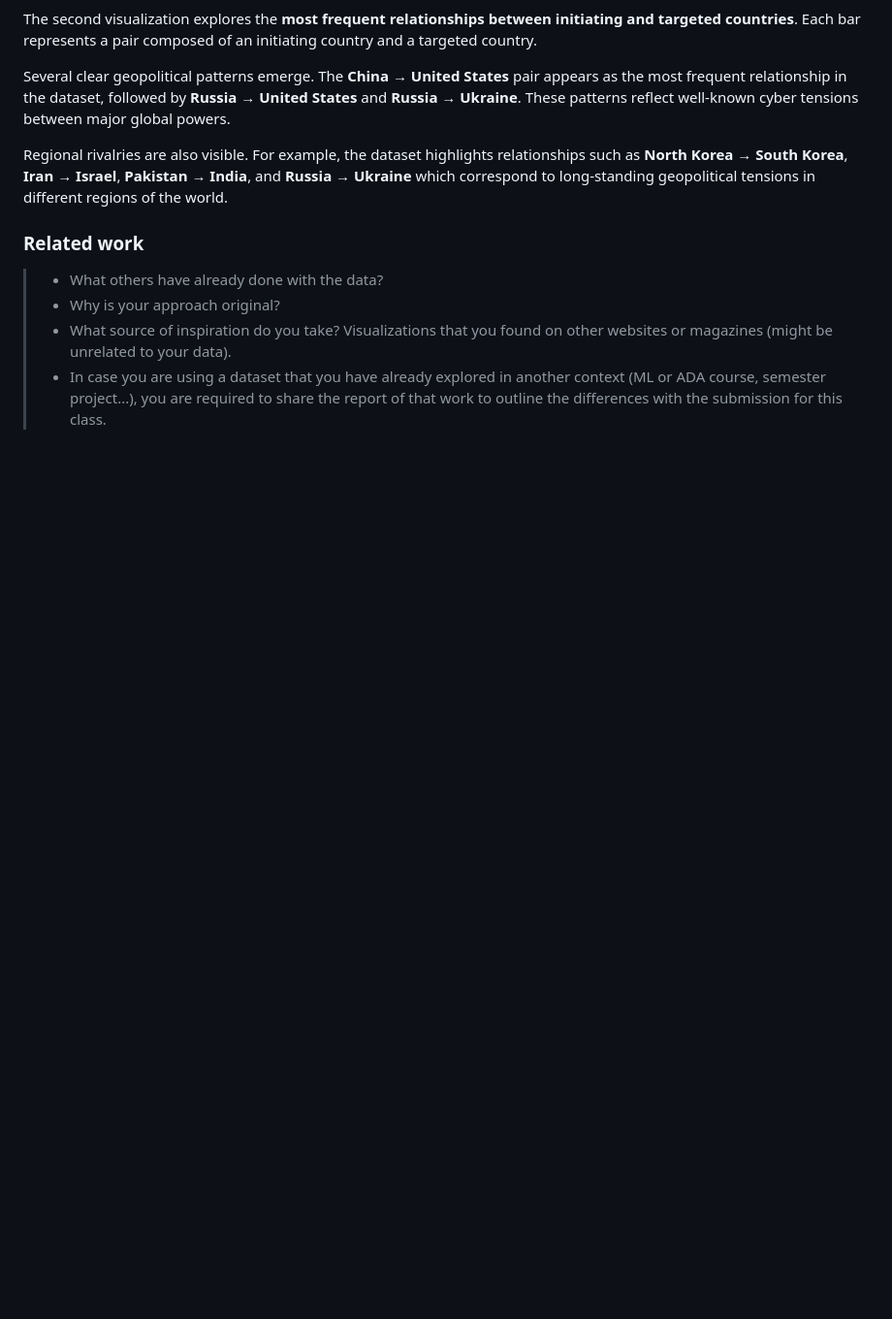
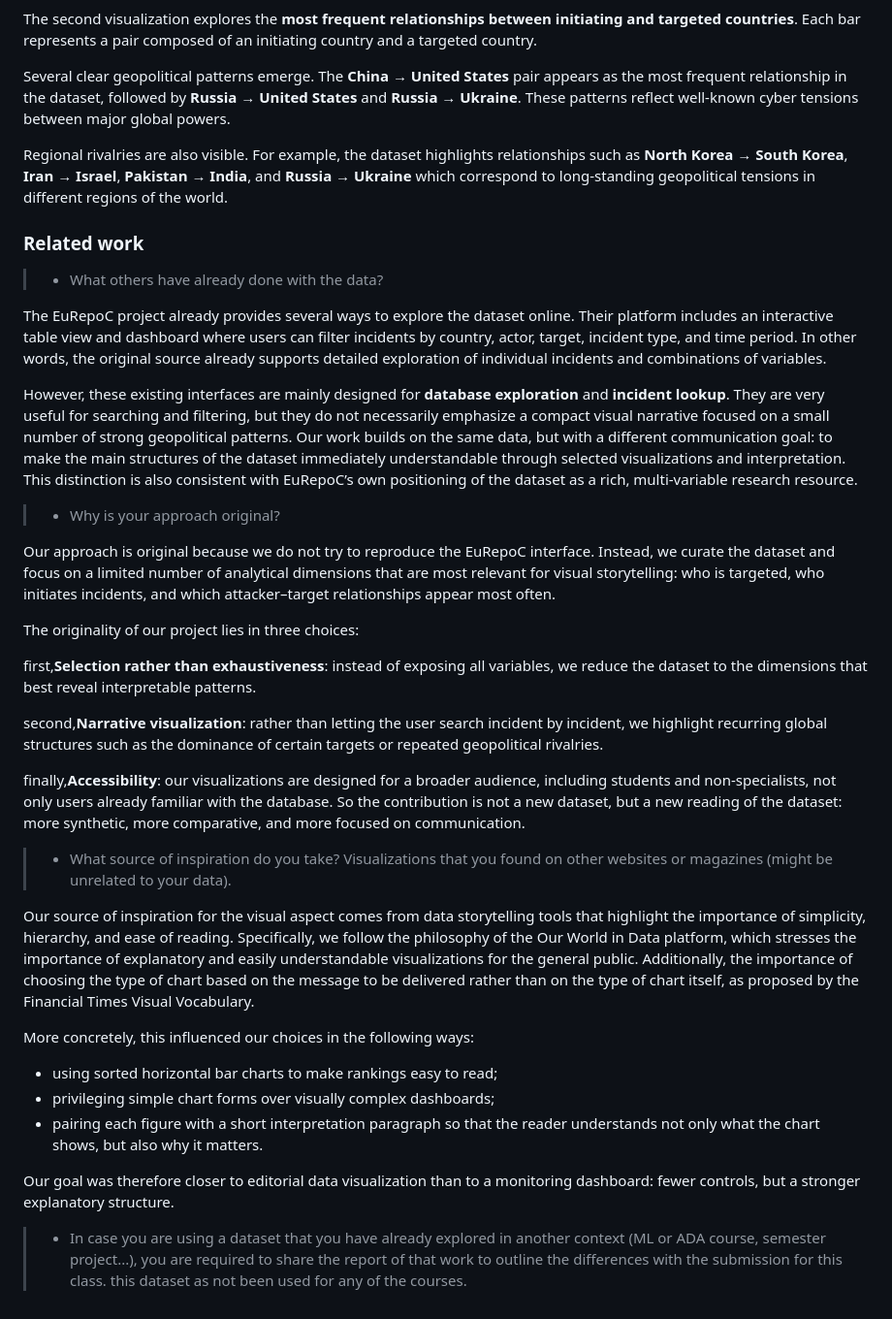
Before and after one commit to com-480-data-visualization/visec, a Markdown page: milestone_1/README.md, the part around the change. Shown at 97% size. GitHub-like rendering; blank space fills up the shorter version.

Commit message:
add the part of the related work to the report for the milestone 1

```diff
--- a/milestone_1/README.md
+++ b/milestone_1/README.md
@@ -97,6 +97,35 @@ Regional rivalries are also visible. For example, the dataset highlights relatio
 
 
 > - What others have already done with the data?
+
+The EuRepoC project already provides several ways to explore the dataset online. Their platform includes an interactive table view and dashboard where users can filter incidents by country, actor, target, incident type, and time period. In other words, the original source already supports detailed exploration of individual incidents and combinations of variables.
+
+However, these existing interfaces are mainly designed for **database exploration** and **incident lookup**. They are very useful for searching and filtering, but they do not necessarily emphasize a compact visual narrative focused on a small number of strong geopolitical patterns. Our work builds on the same data, but with a different communication goal: to make the main structures of the dataset immediately understandable through selected visualizations and interpretation. This distinction is also consistent with EuRepoC’s own positioning of the dataset as a rich, multi-variable research resource.
+
 > - Why is your approach original?
+
+Our approach is original because we do not try to reproduce the EuRepoC interface. Instead, we curate the dataset and focus on a limited number of analytical dimensions that are most relevant for visual storytelling: who is targeted, who initiates incidents, and which attacker–target relationships appear most often.
+
+The originality of our project lies in three choices:
+
+first,**Selection rather than exhaustiveness**: instead of exposing all variables, we reduce the dataset to the dimensions that best reveal interpretable patterns.
+
+second,**Narrative visualization**: rather than letting the user search incident by incident, we highlight recurring global structures such as the dominance of certain targets or repeated geopolitical rivalries.
+
+finally,**Accessibility**: our visualizations are designed for a broader audience, including students and non-specialists, not only users already familiar with the database.
+So the contribution is not a new dataset, but a new reading of the dataset: more synthetic, more comparative, and more focused on communication.
+
 > - What source of inspiration do you take? Visualizations that you found on other websites or magazines (might be unrelated to your data).
+
+Our source of inspiration for the visual aspect comes from data storytelling tools that highlight the importance of simplicity, hierarchy, and ease of reading. Specifically, we follow the philosophy of the Our World in Data platform, which stresses the importance of explanatory and easily understandable visualizations for the general public. Additionally, the importance of choosing the type of chart based on the message to be delivered rather than on the type of chart itself, as proposed by the Financial Times Visual Vocabulary.
+
+More concretely, this influenced our choices in the following ways:
+
+- using sorted horizontal bar charts to make rankings easy to read;
+- privileging simple chart forms over visually complex dashboards;
+- pairing each figure with a short interpretation paragraph so that the reader understands not only what the chart shows, but also why it matters.
+
+Our goal was therefore closer to editorial data visualization than to a monitoring dashboard: fewer controls, but a stronger explanatory structure.
+
 > - In case you are using a dataset that you have already explored in another context (ML or ADA course, semester project...), you are required to share the report of that work to outline the differences with the submission for this class.
+this dataset as not been used for any of the courses.
```
